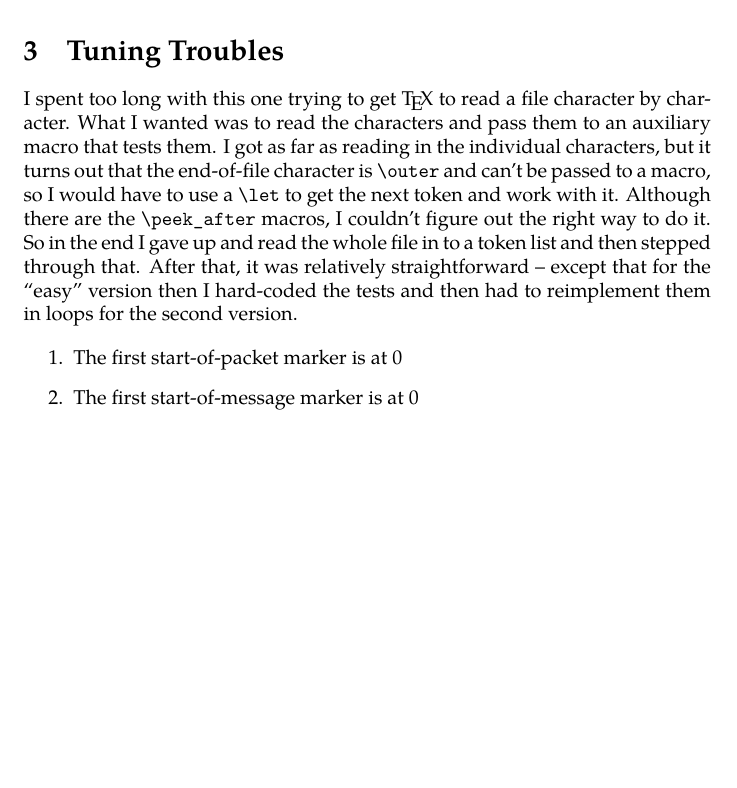
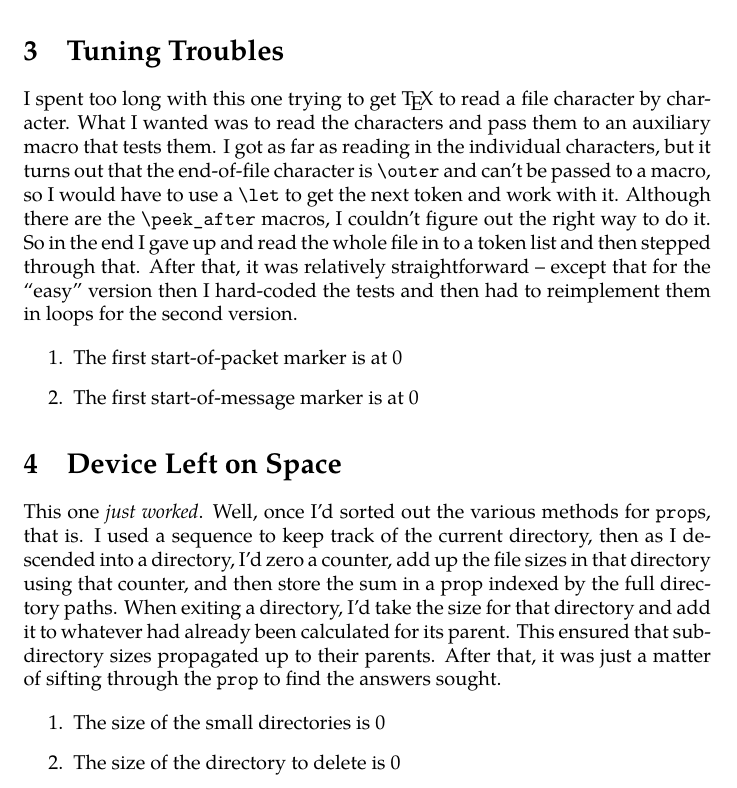
Before and after one commit to loopspace/Advent-of-Code-2022, a LaTeX document (advent_code.tex, which reads answers.code.tex): part of page 3 of 3, cut so that both start at the same text, the shorter picture padded with empty space. Compiled offline with XeLaTeX; a missing font is replaced by an installed copy or a similar font.

Commit message:
Day 07
Surprisingly straightforward solution

```diff
--- a/advent_code.tex
+++ b/advent_code.tex
@@ -129,4 +129,18 @@ After that, it was relatively straightforward -- except that for the ``easy'' ve
 \item The first start-of-message marker is at \TuningTrouble{Day06}
 \end{enumerate}
 
+\section{Device Left on Space}
+
+This one \emph{just worked}.
+Well, once I'd sorted out the various methods for \Verb!prop!s, that is.
+I used a sequence to keep track of the current directory, then as I descended into a directory, I'd zero a counter, add up the file sizes in that directory using that counter, and then store the sum in a prop indexed by the full directory paths.
+When exiting a directory, I'd take the size for that directory and add it to whatever had already been calculated for its parent.
+This ensured that subdirectory sizes propagated up to their parents.
+After that, it was just a matter of sifting through the \Verb!prop! to find the answers sought.
+
+\begin{enumerate}
+\item The size of the small directories is \DeviceSpace*{Day07}
+\item The size of the directory to delete is \DeviceSpace{Day07}
+\end{enumerate}
+
 \end{document}
--- a/answers.code.tex
+++ b/answers.code.tex
@@ -7,7 +7,12 @@
 \cs_generate_variant:Nn \tl_if_in:nnTF {Vn}
 \cs_generate_variant:Nn \tl_if_in:nnT {Vn}
 \cs_generate_variant:Nn \tl_if_in:nnF {Vn}
-
+\cs_generate_variant:Nn \tl_if_eq:nnTF {Vn}
+\cs_generate_variant:Nn \tl_if_eq:nnT {Vn}
+\cs_generate_variant:Nn \tl_if_eq:nnF {Vn}
+\cs_generate_variant:Nn \prop_put:Nnn {Nxn}
+\cs_generate_variant:Nn \prop_item:Nn {Nx}
+\cs_generate_variant:Nn \prop_get:NnN {NxN}
 
 % These are our output stack variables
 \tl_new:N \g__aoc_output_tl
@@ -695,17 +700,172 @@
 {
   \IfBooleanTF {#1}
   {
-    \bool_gset_true:N \g__aoc_regenerate_next_bool
     \aoc_check_answer:nnn {int} {TuningTrouble4}
     {
       \aoc_tuning:nn {4} {#2}
     }
   }
   {
-    \bool_gset_true:N \g__aoc_regenerate_next_bool
     \aoc_check_answer:nnn {int} {TuningTrouble14}
     {
       \aoc_tuning:nn {14} {#2}
+    }
+  }
+  \int_use:N \g__aoc_output_int
+  \aoc_clear_outputs:
+}
+
+% Device Left on Space
+
+\cs_new_protected_nopar:Npn \aoc_device_space:nn #1#2
+{
+  \group_begin:
+  % Try to open the file
+  \ior_open:NnTF \l__aoc_tmpa_ior {#2 .txt}
+  {
+
+    \seq_clear:N \l__aoc_tmpa_seq
+    \int_zero:N \l__aoc_tmpa_int
+    \prop_clear:N \l__aoc_tmpa_prop
+
+    \ior_map_inline:Nn \l__aoc_tmpa_ior
+    {
+      \tl_set:Nn \l__aoc_tmpa_tl {##1}
+      \tl_if_head_eq_catcode:nNTF {##1} \c_math_toggle_token
+      {
+        \tl_set:Nx \l__aoc_tmpa_tl {\tl_tail:N \l__aoc_tmpa_tl}
+        \tl_set:Nx \l__aoc_tmpb_tl {
+          \tl_item:Nn \l__aoc_tmpa_tl {1}
+          \tl_item:Nn \l__aoc_tmpa_tl {2}
+        }
+        \tl_if_eq:VnT \l__aoc_tmpb_tl {cd}
+        {
+          \tl_set:Nx \l__aoc_tmpa_tl {\tl_tail:N \l__aoc_tmpa_tl}
+          \tl_set:Nx \l__aoc_tmpa_tl {\tl_tail:N \l__aoc_tmpa_tl}
+          \tl_trim_spaces:N \l__aoc_tmpa_tl
+          \tl_if_eq:VnTF \l__aoc_tmpa_tl {..}
+          {
+            % This is the signal that we're done with a directory
+            % Store the current size in the prop for that directory
+            \prop_put:NxV \l__aoc_tmpa_prop
+            {
+              \seq_use:Nn \l__aoc_tmpa_seq {-}
+            }
+            \l__aoc_tmpa_int
+
+            % Step up one level in the tree
+            \seq_pop_right:NN \l__aoc_tmpa_seq \l__aoc_tmpc_tl
+
+            % Add the current size to the parent directory
+            \prop_get:NxN \l__aoc_tmpa_prop {\seq_use:Nn \l__aoc_tmpa_seq {-}} \l__aoc_tmpd_tl
+            \int_add:Nn \l__aoc_tmpa_int
+            {
+              \l__aoc_tmpd_tl
+            }
+          }
+          {
+            % Store the current size in the prop for this directory
+            \prop_put:NxV \l__aoc_tmpa_prop
+            {
+              \seq_use:Nn \l__aoc_tmpa_seq {-}
+            }
+            \l__aoc_tmpa_int
+
+            % Descend one more step
+            \seq_put_right:NV \l__aoc_tmpa_seq \l__aoc_tmpa_tl
+            % Clear the size counter
+            \int_zero:N \l__aoc_tmpa_int
+            % Zero the size store
+            \prop_put:Nxn \l__aoc_tmpa_prop {\seq_use:Nn \l__aoc_tmpa_seq {-}} {0}
+          }
+        }
+      }
+      {
+        \tl_if_head_eq_catcode:nNT {##1} \c_catcode_other_token
+        {
+          % digit, increment the current size
+          \seq_set_split:Nnn \l__aoc_tmpb_seq {~} {##1}
+          \int_add:Nn \l__aoc_tmpa_int {\seq_item:Nn \l__aoc_tmpb_seq {1}}
+        }
+      }
+    }
+    \ior_close:N \l__aoc_tmpa_ior
+
+    \prg_replicate:nn {\seq_count:N \l__aoc_tmpa_seq}
+    {
+      \prop_put:NxV \l__aoc_tmpa_prop
+      {
+        \seq_use:Nn \l__aoc_tmpa_seq {-}
+      }
+      \l__aoc_tmpa_int
+
+      % Step up one level in the tree
+      \seq_pop_right:NN \l__aoc_tmpa_seq \l__aoc_tmpc_tl
+
+      % Add the current size to the parent directory
+      \prop_get:NxN \l__aoc_tmpa_prop {\seq_use:Nn \l__aoc_tmpa_seq {-}} \l__aoc_tmpd_tl
+      \int_add:Nn \l__aoc_tmpa_int
+      {
+        \l__aoc_tmpd_tl
+      }
+    }
+
+    \tl_if_eq:nnTF {#1}{A}
+    {
+      \int_zero:N \l__aoc_tmpa_int
+      \prop_map_inline:Nn \l__aoc_tmpa_prop
+      {
+        \int_compare:nT {##2 <= 100000 }
+        {
+          \int_add:Nn \l__aoc_tmpa_int {##2}
+        }
+      }
+      \int_gset_eq:NN \g__aoc_output_int \l__aoc_tmpa_int
+    }
+    {
+
+      \prop_get:NnN \l__aoc_tmpa_prop {/} \l__aoc_tmpa_tl
+      \int_set:Nn \l__aoc_tmpb_int {30000000 - (70000000 - \l__aoc_tmpa_tl)}
+
+      \int_set:Nn \l__aoc_tmpc_int {\l__aoc_tmpa_tl}
+      \prop_map_inline:Nn \l__aoc_tmpa_prop
+      {
+        \bool_if:nT
+        {
+          \int_compare_p:n {##2 >= \l__aoc_tmpb_int }
+          &&
+          \int_compare_p:n {##2 < \l__aoc_tmpc_int }
+        }
+        {
+          \int_set:Nn \l__aoc_tmpc_int {##2}
+        }
+      }
+
+      \int_gset_eq:NN \g__aoc_output_int \l__aoc_tmpc_int
+    }
+  }
+  {
+    % If there was a problem with the file
+    \msg_warning:nnn { advent } { missing file } {#1}
+  }
+  \group_end:
+}
+
+\NewDocumentCommand \DeviceSpace {s m}
+{
+  \IfBooleanTF {#1}
+  {
+    \bool_gset_true:N \g__aoc_regenerate_next_bool
+    \aoc_check_answer:nnn {int} {DeviceSpaceA}
+    {
+      \aoc_device_space:nn {A} {#2}
+    }
+  }
+  {
+    \bool_gset_true:N \g__aoc_regenerate_next_bool
+    \aoc_check_answer:nnn {int} {DeviceSpaceB}
+    {
+      \aoc_device_space:nn {B} {#2}
     }
   }
   \int_use:N \g__aoc_output_int
```
